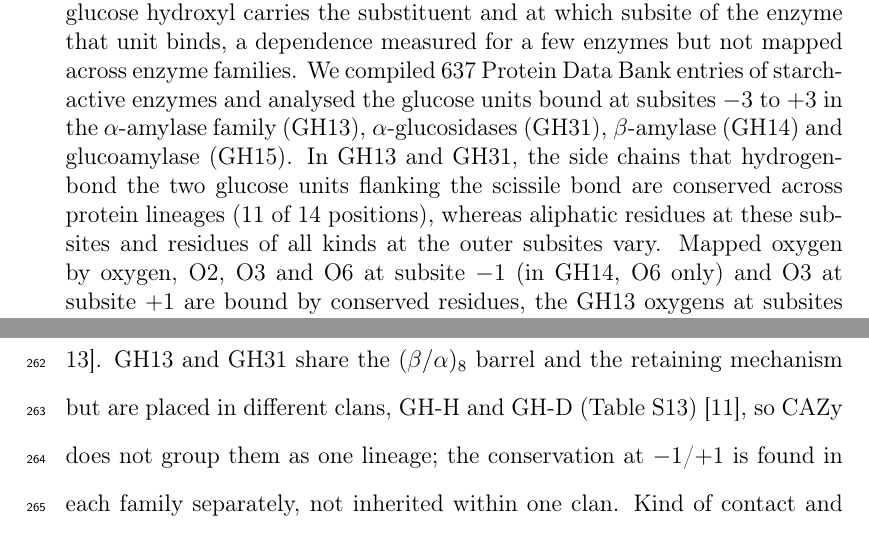
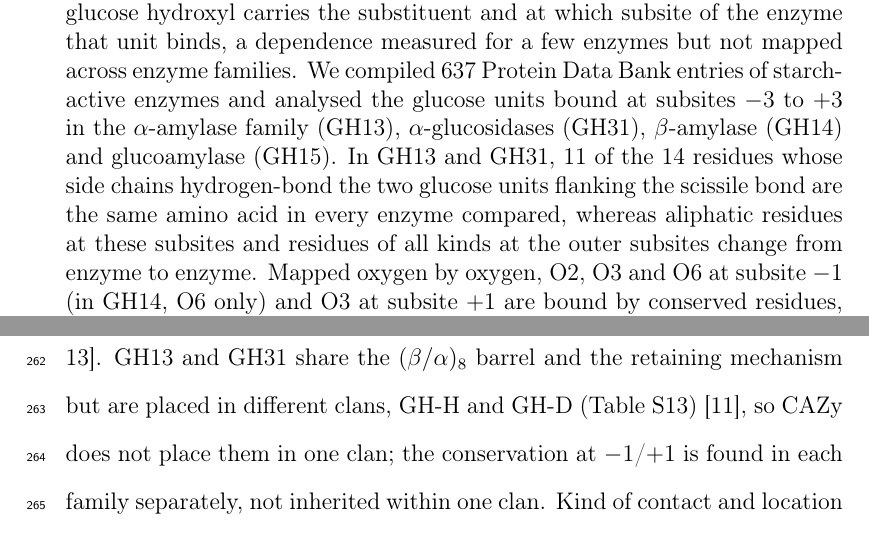
Before and after one commit to In-Silico-RG/Starch_Enzyme_Subsites_IJBM, a LaTeX paper (manuscript/ijbm_main.tex): two parts of pages 2 and 16 of 40, joined at a grey line, cut so that both start at the same text. Compiled offline with pdfLaTeX.

Commit message:
IJBM: plain wording in abstract (no 'lineages')
Co-Authored-By: Claude Opus 5.5 <noreply@anthropic.com>

```diff
--- a/manuscript/ijbm_main.tex
+++ b/manuscript/ijbm_main.tex
@@ -64,9 +64,9 @@
 \begin{abstract}
 Whether an amylolytic enzyme cleaves a modified starch depends on which glucose hydroxyl carries the substituent and at which subsite of the enzyme that unit binds, a dependence measured for a few enzymes but not mapped across enzyme families. We compiled 637 Protein Data Bank entries of starch-active enzymes and analysed the glucose
 units bound at subsites $-3$ to $+3$ in the $\alpha$-amylase family (GH13), $\alpha$-glucosidases (GH31),
-$\beta$-amylase (GH14) and glucoamylase (GH15). In GH13 and GH31, the side chains that hydrogen-bond the two glucose
-units flanking the scissile bond are conserved across protein lineages (11 of 14 positions), whereas aliphatic
-residues at these subsites and residues of all kinds at the outer subsites vary. Mapped oxygen by oxygen, O2, O3 and
+$\beta$-amylase (GH14) and glucoamylase (GH15). In GH13 and GH31, 11 of the 14 residues whose side chains hydrogen-bond the two glucose
+units flanking the scissile bond are the same amino acid in every enzyme compared, whereas aliphatic
+residues at these subsites and residues of all kinds at the outer subsites change from enzyme to enzyme. Mapped oxygen by oxygen, O2, O3 and
 O6 at subsite $-1$ (in GH14, O6 only) and O3 at subsite $+1$ are bound by conserved residues, the GH13 oxygens at
 subsites $-2$ and $+2$ by variable residues, and O6 beyond subsite $-1$ and the outer subsites are mostly free. The
 map agrees with published hydrolysis products of substituted substrates, mainly phosphorylated glucan, in 12 of the
@@ -318,7 +318,7 @@ in every distinct enzyme of GH13 and GH31 (with the two GH13 exceptions at $+1$)
 are kept as rings, less strictly as the same residue; aliphatic residues at these subsites, and residues of every
 kind at the outer subsites, change. For GH13 this confirms, contact by contact, the conserved sequence
 regions~\citep{MacGregor2001,Janecek2014}. GH13 and GH31 share the $(\beta/\alpha)_8$ barrel and the retaining
-mechanism but are placed in different clans, GH-H and GH-D (Table~S13)~\citep{Drula2022}, so CAZy does not group them as one lineage;
+mechanism but are placed in different clans, GH-H and GH-D (Table~S13)~\citep{Drula2022}, so CAZy does not place them in one clan;
 the conservation at $-1$/$+1$ is found in each family separately, not inherited within one clan. Kind of contact and location are entangled and cannot be fully separated with 36 positions.
 
 GH31 rests on six groups (Table~S10): three in subfamily GH31\_1 (sugar beet
```
Also changed, not shown: 1 other file.
